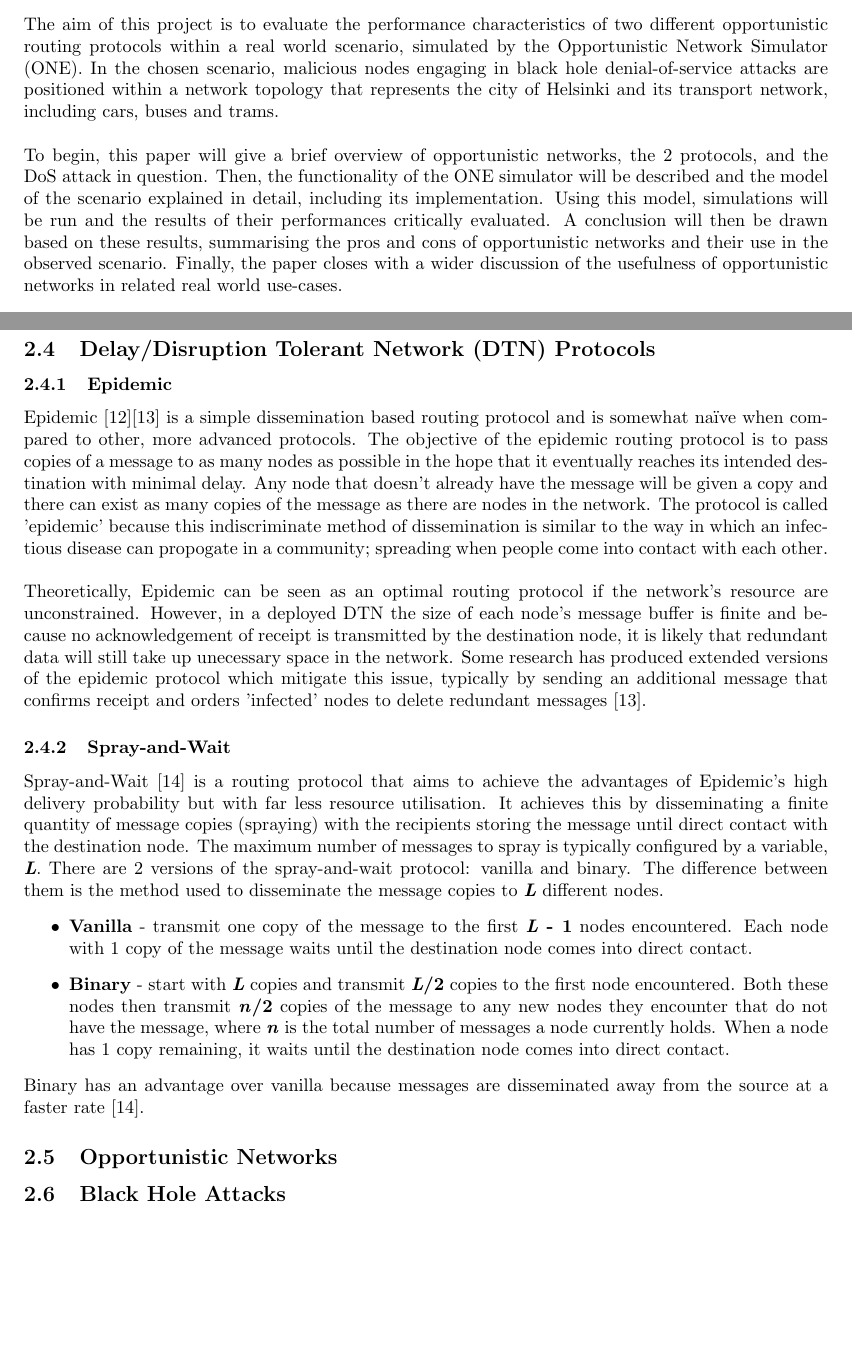
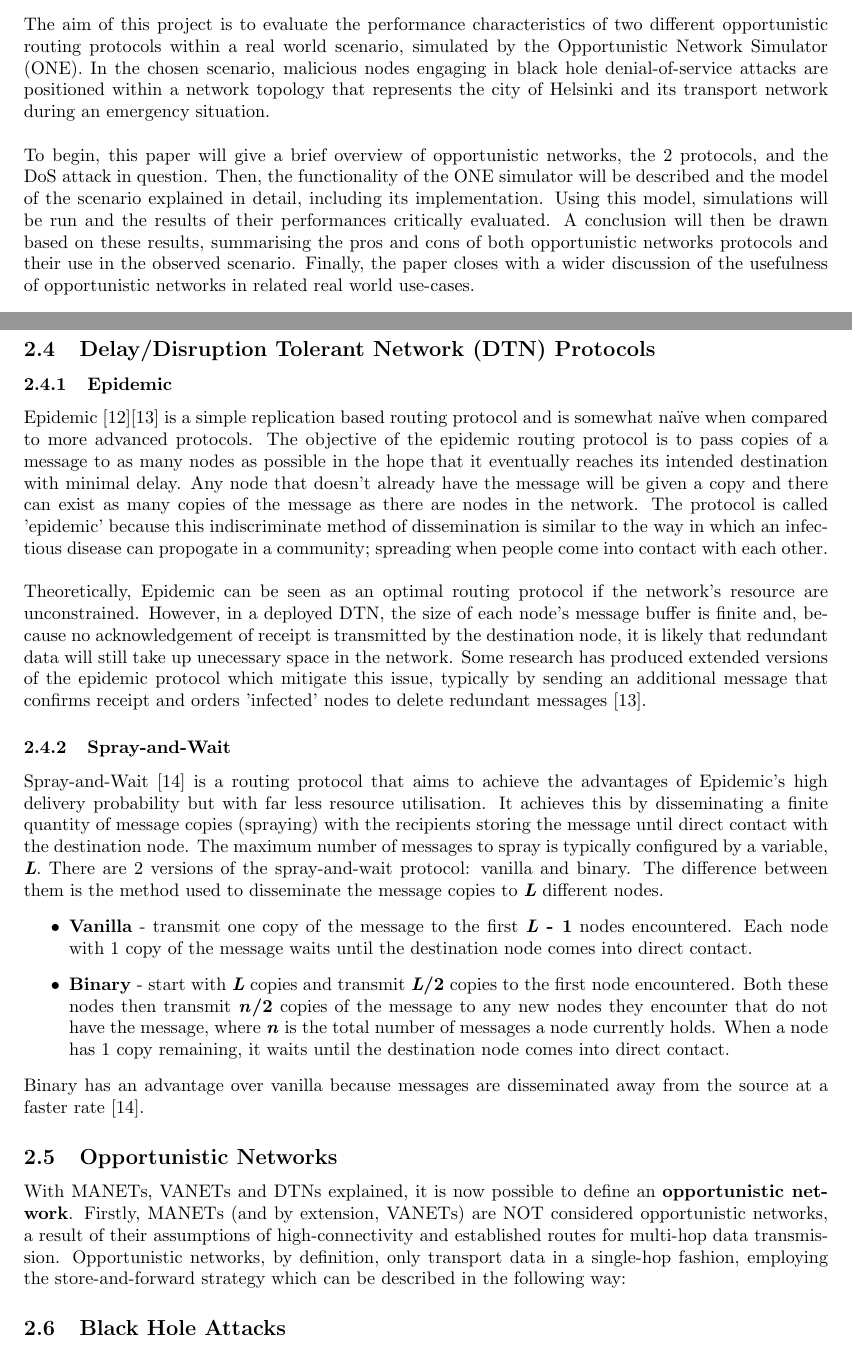
Before and after one commit to OPMitchell/dtn-performance-analysis-with-high-density-source-clusters, a LaTeX document (Report.tex): two parts of pages 2 and 4 of 7, joined at a grey line, cut so that both start at the same text, the shorter picture padded with empty space. Compiled offline with pdfLaTeX.

Commit message:
Added some stuff on Opportunistic Networks

```diff
--- a/Report.tex
+++ b/Report.tex
@@ -22,9 +22,9 @@
 \newpage
 
 \section{Introduction}
-The aim of this project is to evaluate the performance characteristics of two different opportunistic routing protocols within a real world scenario, simulated by the Opportunistic Network Simulator (ONE). In the chosen scenario, malicious nodes engaging in black hole denial-of-service attacks are positioned within a network topology that represents the city of Helsinki and its transport network, including cars, buses and trams.\\
+The aim of this project is to evaluate the performance characteristics of two different opportunistic routing protocols within a real world scenario, simulated by the Opportunistic Network Simulator (ONE). In the chosen scenario, malicious nodes engaging in black hole denial-of-service attacks are positioned within a network topology that represents the city of Helsinki and its transport network during an emergency situation.\\
 \newline
-To begin, this paper will give a brief overview of opportunistic networks, the 2 protocols, and the DoS attack in question. Then, the functionality of the ONE simulator will be described and the model of the scenario explained in detail, including its implementation. Using this model, simulations will be run and the results of their performances critically evaluated. A conclusion will then be drawn based on these results, summarising the pros and cons of opportunistic networks and their use in the observed scenario. Finally, the paper closes with a wider discussion of the usefulness of opportunistic networks in related real world use-cases.
+To begin, this paper will give a brief overview of opportunistic networks, the 2 protocols, and the DoS attack in question. Then, the functionality of the ONE simulator will be described and the model of the scenario explained in detail, including its implementation. Using this model, simulations will be run and the results of their performances critically evaluated. A conclusion will then be drawn based on these results, summarising the pros and cons of both opportunistic networks protocols and their use in the observed scenario. Finally, the paper closes with a wider discussion of the usefulness of opportunistic networks in related real world use-cases.
 
 \section{Background}
 In recent years, a growing number of devices have been utilizing mobile networking technology in less traditional environments, ranging from the GPS tracking of wildlife over huge distances [5], to the proposed establishment of an "Interplanetary Internet", capable of transmitting data lightyears in distance [6]. These non-static networks are decentralised and wireless, consisting of constantly mobile nodes, ranging from those with predictable mobility, such as transport systems, (e.g. buses and trams) to those with stochastic mobility, such as military/tactical networks. In all of these new environments, communication coverage is pervasive and essential for day-to-day operations. However, it's impossible to treat them like traditional networks with pre-determined communication paths due to their constant reconfiguration and non-guaranteed connectivity. As a result, computer networks deployed in such environments face new challenges such as large delays, intermittent communication links, and heterogeneous nodes with differing operating systems and network protocols.
@@ -57,8 +57,8 @@ In environments where disruptions and delays are expected, traditional networkin
 
 \subsection{Delay/Disruption Tolerant Network (DTN) Protocols}
 \subsubsection{Epidemic}
-Epidemic [12][13] is a simple dissemination based routing protocol and is somewhat naïve when compared to other, more advanced protocols. The objective of the epidemic routing protocol is to pass copies of a message to as many nodes as possible in the hope that it eventually reaches its intended destination with minimal delay. Any node that doesn't already have the message will be given a copy and there can exist as many copies of the message as there are nodes in the network. The protocol is called 'epidemic' because this indiscriminate method of dissemination is similar to the way in which an infectious disease can propogate in a community; spreading when people come into contact with each other.\\
-\newline Theoretically, Epidemic can be seen as an optimal routing protocol if the network's resource are unconstrained. However, in a deployed DTN the size of each node's message buffer is finite and because no acknowledgement of receipt is transmitted by the destination node, it is likely that redundant data will still take up unecessary space in the network. Some research has produced extended versions of the epidemic protocol which mitigate this issue, typically by sending an additional message that confirms receipt and orders 'infected' nodes to delete redundant messages [13].
+Epidemic [12][13] is a simple replication based routing protocol and is somewhat naïve when compared to more advanced protocols. The objective of the epidemic routing protocol is to pass copies of a message to as many nodes as possible in the hope that it eventually reaches its intended destination with minimal delay. Any node that doesn't already have the message will be given a copy and there can exist as many copies of the message as there are nodes in the network. The protocol is called 'epidemic' because this indiscriminate method of dissemination is similar to the way in which an infectious disease can propogate in a community; spreading when people come into contact with each other.\\
+\newline Theoretically, Epidemic can be seen as an optimal routing protocol if the network's resource are unconstrained. However, in a deployed DTN, the size of each node's message buffer is finite and, because no acknowledgement of receipt is transmitted by the destination node, it is likely that redundant data will still take up unecessary space in the network. Some research has produced extended versions of the epidemic protocol which mitigate this issue, typically by sending an additional message that confirms receipt and orders 'infected' nodes to delete redundant messages [13].
 
 \subsubsection{Spray-and-Wait}
 Spray-and-Wait [14] is a routing protocol that aims to achieve the advantages of Epidemic's high delivery probability but with far less resource utilisation. It achieves this by disseminating a finite quantity of message copies (spraying) with the recipients storing the message until direct contact with the destination node. The maximum number of messages to spray is typically configured by a variable, \textbf{\textit{L}}. There are 2 versions of the spray-and-wait protocol: vanilla and binary. The difference between them is the method used to disseminate the message copies to \textbf{\textit{L}} different nodes.
@@ -69,7 +69,7 @@ Spray-and-Wait [14] is a routing protocol that aims to achieve the advantages of
 Binary has an advantage over vanilla because messages are disseminated away from the source at a faster rate [14].
 
 \subsection{Opportunistic Networks}
-
+With MANETs, VANETs and DTNs explained, it is now possible to define an \textbf{opportunistic network}. Firstly, MANETs (and by extension, VANETs) are NOT considered opportunistic networks, a result of their assumptions of high-connectivity and established routes for multi-hop data transmission. Opportunistic networks, by definition, only transport data in a single-hop fashion, employing the store-and-forward strategy which can be described in the following way:
 
 \subsection{Black Hole Attacks}
 Black hole attacks (also known as packet dropping attacks)[2][15] are a form of denial of service (DoS) attack where a connected node erroneously advertises itself as an opportunistic next-hop in the route of a packet's transmission. Once the malicious node receives a packet it does not forward it, preventing the message from ever reaching its destination.\\
```
Also changed, not shown: README.md (deleted), Report.pdf, Report.tex (8 more changed lines), 4 other files.
